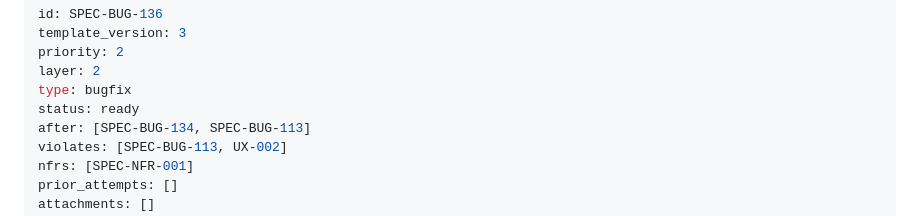
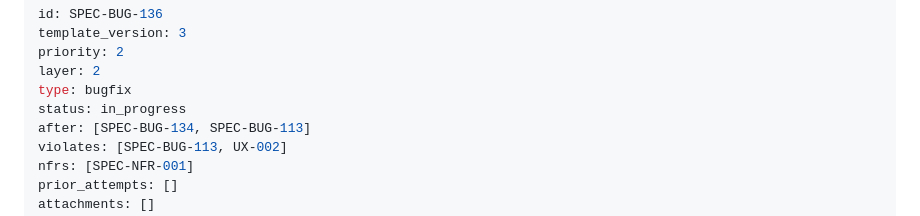
Before and after one commit to sloik/shipyard, a Markdown page: .nightshift/specs/SPEC-BUG-136-long-session-ui-polling-and-dom-budget.md, the part around the change. Drawn GitHub-style.

Commit message:
chore: mark SPEC-BUG-136 in_progress

```diff
--- a/.nightshift/specs/SPEC-BUG-136-long-session-ui-polling-and-dom-budget.md
+++ b/.nightshift/specs/SPEC-BUG-136-long-session-ui-polling-and-dom-budget.md
@@ -4,7 +4,7 @@ template_version: 3
 priority: 2
 layer: 2
 type: bugfix
-status: ready
+status: in_progress
 after: [SPEC-BUG-134, SPEC-BUG-113]
 violates: [SPEC-BUG-113, UX-002]
 nfrs: [SPEC-NFR-001]
```
